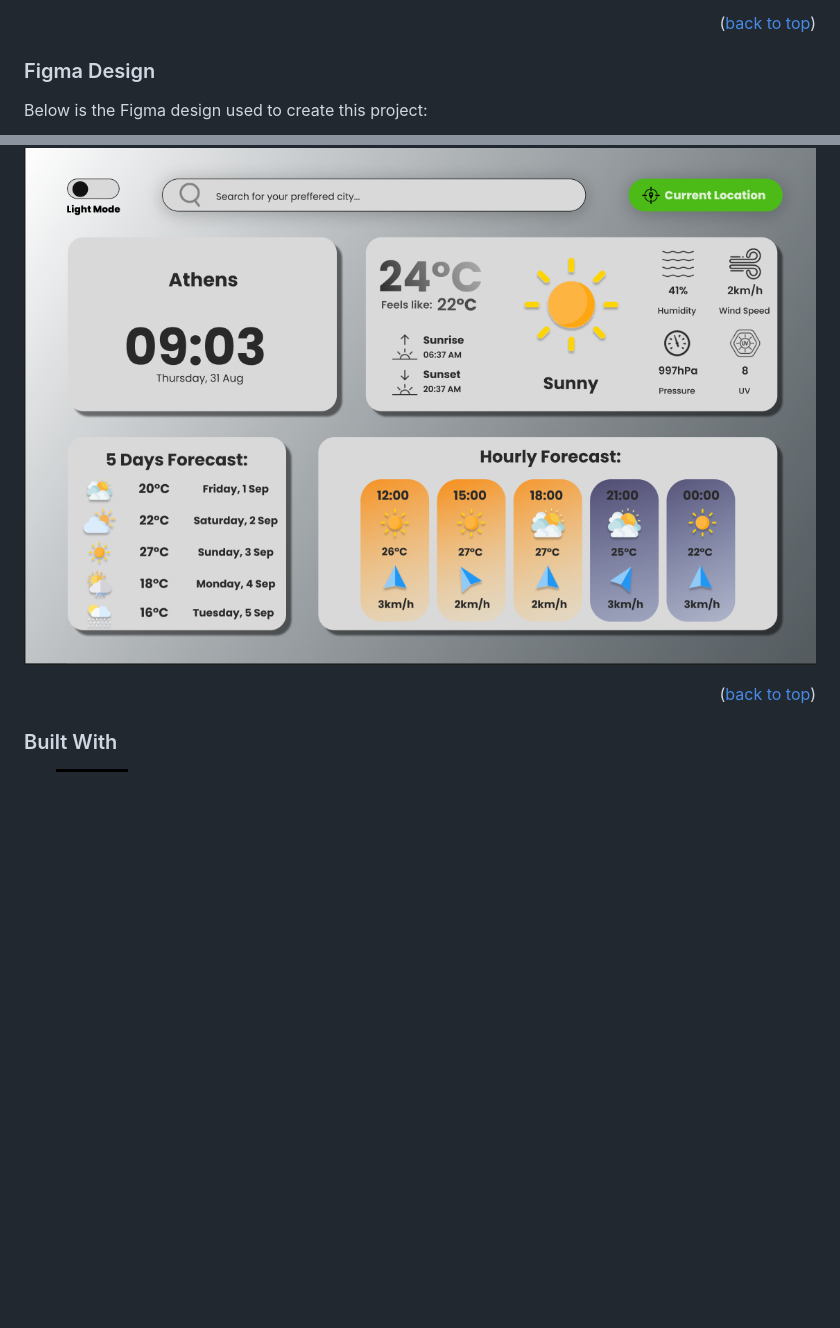
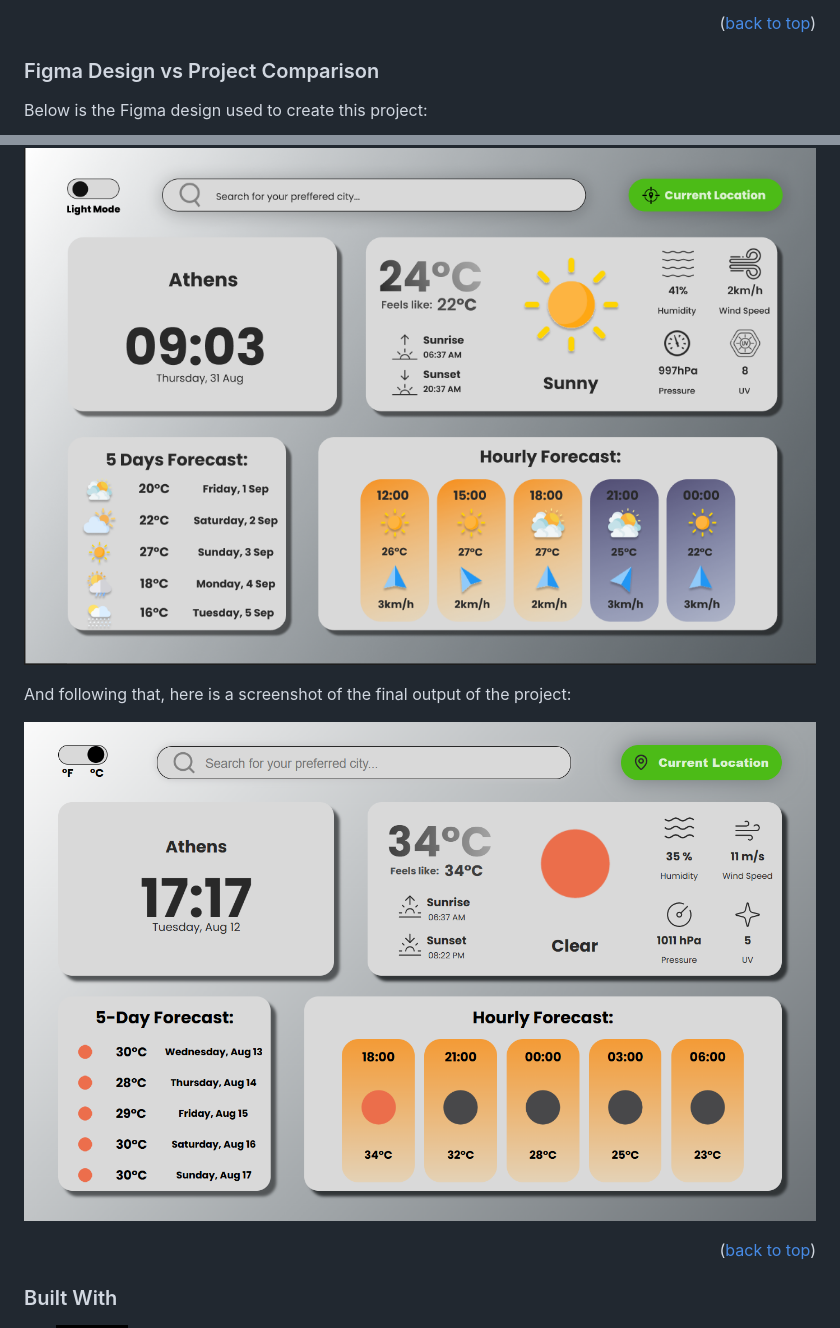
Before and after one commit to alvagarciia/weather-dashboard, a Markdown page: README.md, 2 parts joined by grey strips. Rendered like a GitHub page; badges without logos; blank space fills up the shorter version.

Commit message:
add project output to readme

```diff
--- a/README.md
+++ b/README.md
@@ -78,10 +78,15 @@ The goal of this project is to demonstrate the ability to take a Figma screen, r
 <p align="right">(<a href="#readme-top">back to top</a>)</p>
 
 
-### Figma Design
+### Figma Design vs Project Comparison
 
 Below is the Figma design used to create this project:
+
 ![Figma Design](./media/weather-dashboard-figma.png)
+
+And following that, here is a screenshot of the final output of the project:
+
+![Project Design](./media/weather-dashboard-res1.png)
 
 
 <p align="right">(<a href="#readme-top">back to top</a>)</p>
```
